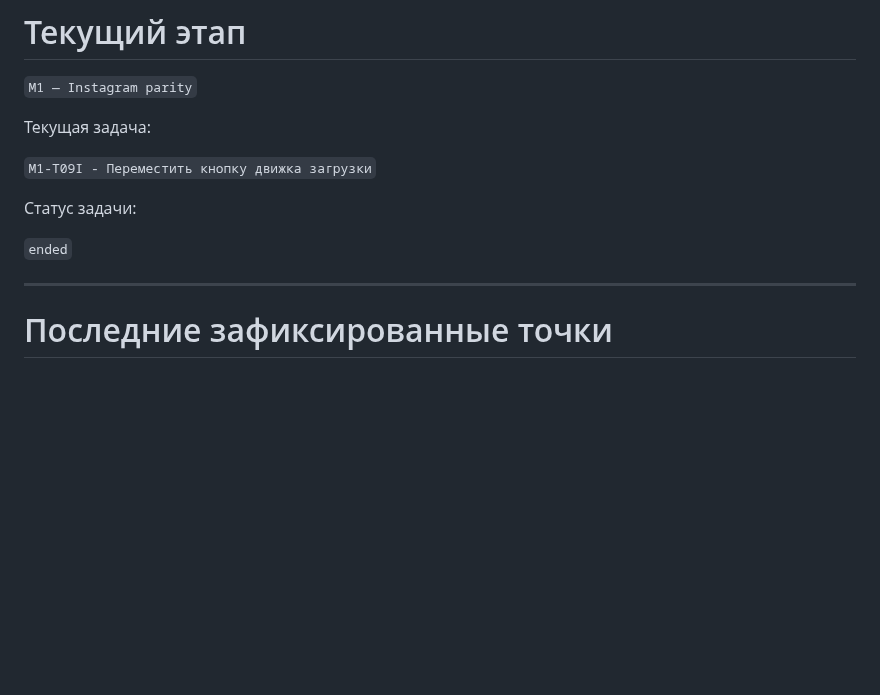
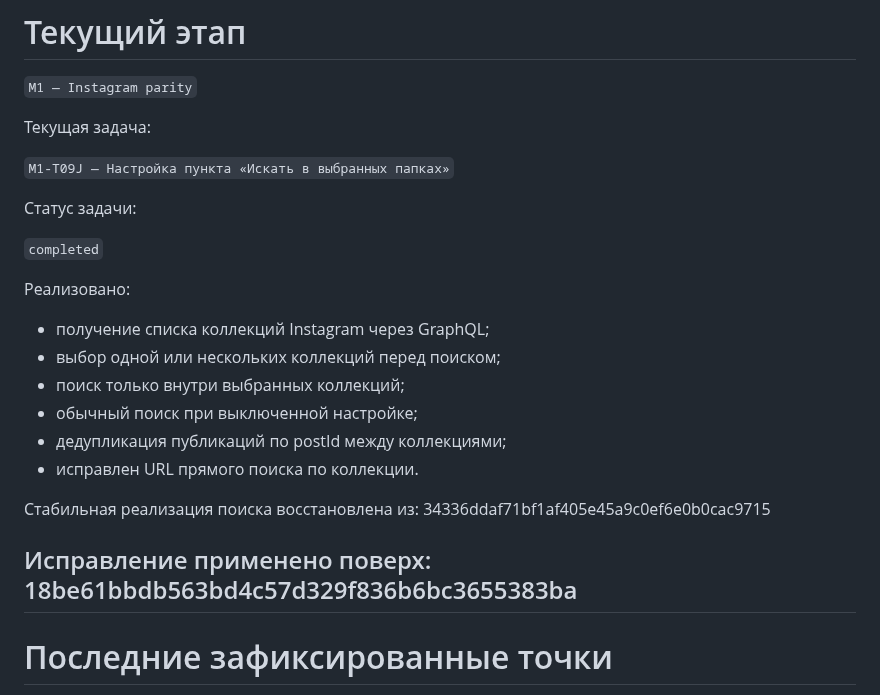
Before and after one commit to Rellese/reference-sync, a Markdown page: STATUS.md, the part around the change. GitHub-like rendering; blank space fills up the shorter version.

Commit message:
M1-T09J: mark collection search as completed

```diff
--- a/STATUS.md
+++ b/STATUS.md
@@ -16,12 +16,25 @@
 
 Текущая задача:
 
-`M1-T09I - Переместить кнопку движка загрузки`
+`M1-T09J — Настройка пункта «Искать в выбранных папках»`
 
 Статус задачи:
 
-`ended`
-
+`completed`
+
+Реализовано:
+- получение списка коллекций Instagram через GraphQL;
+- выбор одной или нескольких коллекций перед поиском;
+- поиск только внутри выбранных коллекций;
+- обычный поиск при выключенной настройке;
+- дедупликация публикаций по postId между коллекциями;
+- исправлен URL прямого поиска по коллекции.
+
+Стабильная реализация поиска восстановлена из:
+34336ddaf71bf1af405e45a9c0ef6e0b0cac9715
+
+Исправление применено поверх:
+18be61bbdb563bd4c57d329f836b6bc3655383ba
 ---
 
 # Последние зафиксированные точки
```
